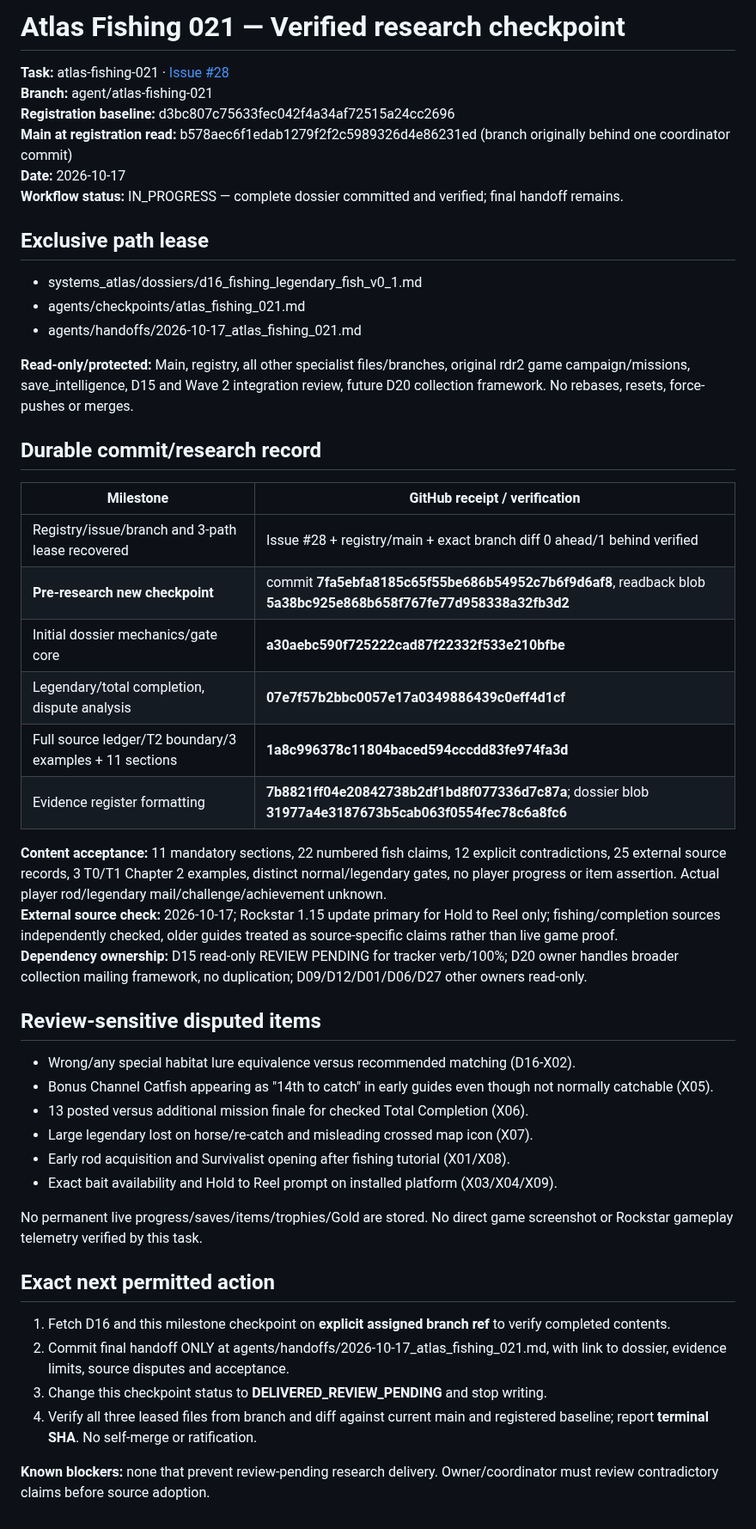
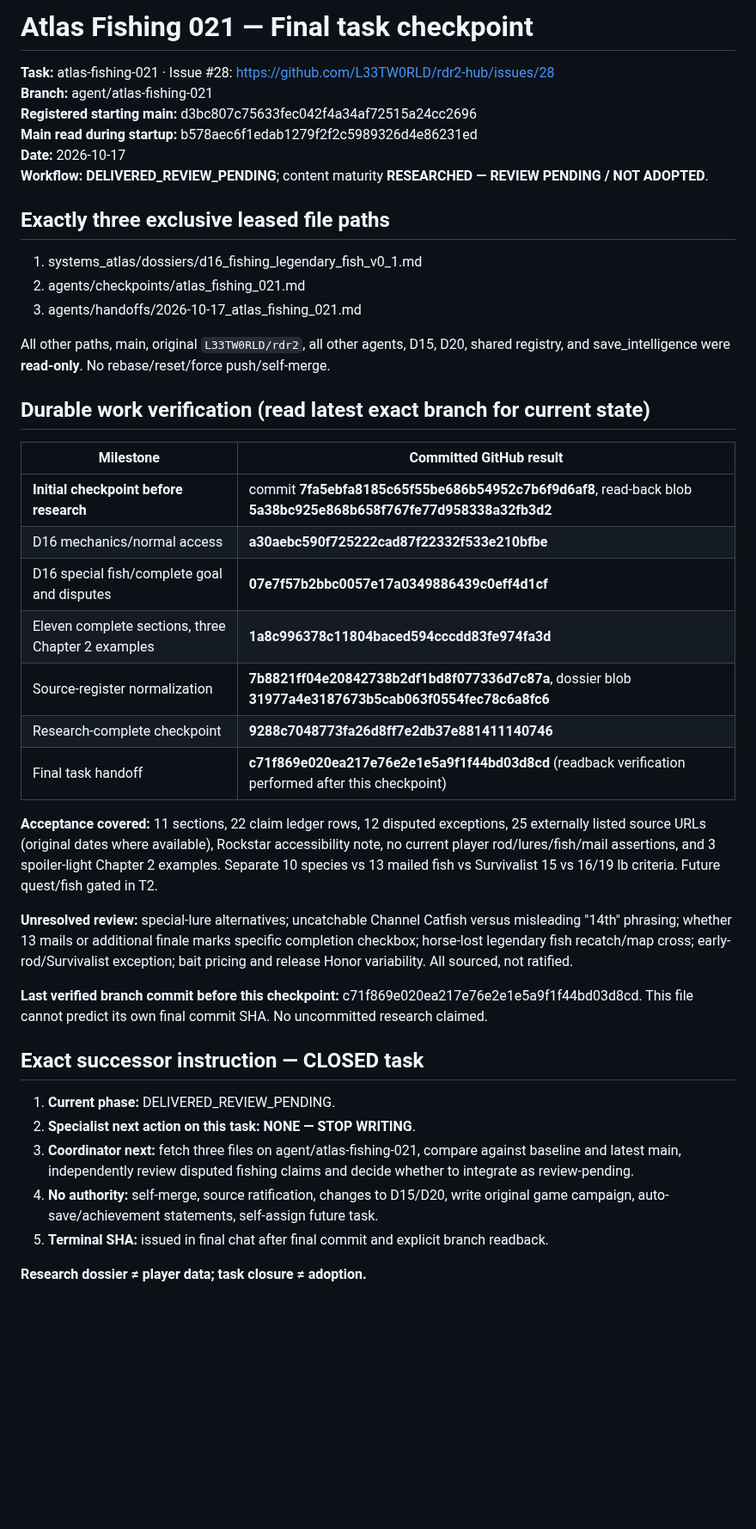
Before and after one commit to L33TW0RLD/rdr2-hub, a Markdown page: agents/checkpoints/atlas_fishing_021.md, the part around the change. Shown at 86% size. Drawn GitHub-style; blank space fills up the shorter version.

Commit message:
chore(atlas-021): close fishing specialist task at DELIVERED_REVIEW_PENDING

```diff
--- a/agents/checkpoints/atlas_fishing_021.md
+++ b/agents/checkpoints/atlas_fishing_021.md
@@ -1,51 +1,44 @@
-# Atlas Fishing 021 — Verified research checkpoint
+# Atlas Fishing 021 — Final task checkpoint
 
-**Task:** atlas-fishing-021 · [Issue #28](https://github.com/L33TW0RLD/rdr2-hub/issues/28)
+**Task:** atlas-fishing-021 · Issue #28: https://github.com/L33TW0RLD/rdr2-hub/issues/28
 **Branch:** agent/atlas-fishing-021
-**Registration baseline:** d3bc807c75633fec042f4a34af72515a24cc2696
-**Main at registration read:** b578aec6f1edab1279f2f2c5989326d4e86231ed (branch originally behind one coordinator commit)
+**Registered starting main:** d3bc807c75633fec042f4a34af72515a24cc2696
+**Main read during startup:** b578aec6f1edab1279f2f2c5989326d4e86231ed
 **Date:** 2026-10-17
-**Workflow status:** IN_PROGRESS — complete dossier committed and verified; final handoff remains.
+**Workflow:** **DELIVERED_REVIEW_PENDING**; content maturity **RESEARCHED — REVIEW PENDING / NOT ADOPTED**.
 
-## Exclusive path lease
+## Exactly three exclusive leased file paths
 
-- systems_atlas/dossiers/d16_fishing_legendary_fish_v0_1.md
-- agents/checkpoints/atlas_fishing_021.md
-- agents/handoffs/2026-10-17_atlas_fishing_021.md
+1. systems_atlas/dossiers/d16_fishing_legendary_fish_v0_1.md
+2. agents/checkpoints/atlas_fishing_021.md
+3. agents/handoffs/2026-10-17_atlas_fishing_021.md
 
-**Read-only/protected:** Main, registry, all other specialist files/branches, original rdr2 game campaign/missions, save_intelligence, D15 and Wave 2 integration review, future D20 collection framework. No rebases, resets, force-pushes or merges.
+All other paths, main, original `L33TW0RLD/rdr2`, all other agents, D15, D20, shared registry, and save_intelligence were **read-only**. No rebase/reset/force push/self-merge.
 
-## Durable commit/research record
+## Durable work verification (read latest exact branch for current state)
 
-| Milestone | GitHub receipt / verification |
+| Milestone | Committed GitHub result |
 |---|---|
-| Registry/issue/branch and 3-path lease recovered | Issue #28 + registry/main + exact branch diff 0 ahead/1 behind verified |
-| **Pre-research new checkpoint** | commit **7fa5ebfa8185c65f55be686b54952c7b6f9d6af8**, readback blob **5a38bc925e868b658f767fe77d958338a32fb3d2** |
-| Initial dossier mechanics/gate core | **a30aebc590f725222cad87f22332f533e210bfbe** |
-| Legendary/total completion, dispute analysis | **07e7f57b2bbc0057e17a0349886439c0eff4d1cf** |
-| Full source ledger/T2 boundary/3 examples + 11 sections | **1a8c996378c11804baced594cccdd83fe974fa3d** |
-| Evidence register formatting | **7b8821ff04e20842738b2df1bd8f077336d7c87a**; dossier blob **31977a4e3187673b5cab063f0554fec78c6a8fc6** |
+| **Initial checkpoint before research** | commit **7fa5ebfa8185c65f55be686b54952c7b6f9d6af8**, read-back blob **5a38bc925e868b658f767fe77d958338a32fb3d2** |
+| D16 mechanics/normal access | **a30aebc590f725222cad87f22332f533e210bfbe** |
+| D16 special fish/complete goal and disputes | **07e7f57b2bbc0057e17a0349886439c0eff4d1cf** |
+| Eleven complete sections, three Chapter 2 examples | **1a8c996378c11804baced594cccdd83fe974fa3d** |
+| Source-register normalization | **7b8821ff04e20842738b2df1bd8f077336d7c87a**, dossier blob **31977a4e3187673b5cab063f0554fec78c6a8fc6** |
+| Research-complete checkpoint | **9288c7048773fa26d8ff7e2db37e881411140746** |
+| Final task handoff | **c71f869e020ea217e76e2e1e5a9f1f44bd03d8cd** (readback verification performed after this checkpoint) |
 
-**Content acceptance:** 11 mandatory sections, 22 numbered fish claims, 12 explicit contradictions, 25 external source records, 3 T0/T1 Chapter 2 examples, distinct normal/legendary gates, no player progress or item assertion. Actual player rod/legendary mail/challenge/achievement unknown.
-**External source check:** 2026-10-17; Rockstar 1.15 update primary for Hold to Reel only; fishing/completion sources independently checked, older guides treated as source-specific claims rather than live game proof.
-**Dependency ownership:** D15 read-only REVIEW PENDING for tracker verb/100%; D20 owner handles broader collection mailing framework, no duplication; D09/D12/D01/D06/D27 other owners read-only.
+**Acceptance covered:** 11 sections, 22 claim ledger rows, 12 disputed exceptions, 25 externally listed source URLs (original dates where available), Rockstar accessibility note, no current player rod/lures/fish/mail assertions, and 3 spoiler-light Chapter 2 examples. Separate 10 species vs 13 mailed fish vs Survivalist 15 vs 16/19 lb criteria. Future quest/fish gated in T2.
 
-## Review-sensitive disputed items
+**Unresolved review:** special-lure alternatives; uncatchable Channel Catfish versus misleading "14th" phrasing; whether 13 mails or additional finale marks specific completion checkbox; horse-lost legendary fish recatch/map cross; early-rod/Survivalist exception; bait pricing and release Honor variability. All sourced, not ratified.
 
-- Wrong/any special habitat lure equivalence versus recommended matching (D16-X02).
-- Bonus Channel Catfish appearing as "14th to catch" in early guides even though not normally catchable (X05).
-- 13 posted versus additional mission finale for checked Total Completion (X06).
-- Large legendary lost on horse/re-catch and misleading crossed map icon (X07).
-- Early rod acquisition and Survivalist opening after fishing tutorial (X01/X08).
-- Exact bait availability and Hold to Reel prompt on installed platform (X03/X04/X09).
+**Last verified branch commit before this checkpoint:** c71f869e020ea217e76e2e1e5a9f1f44bd03d8cd. This file cannot predict its own final commit SHA. No uncommitted research claimed.
 
-No permanent live progress/saves/items/trophies/Gold are stored. No direct game screenshot or Rockstar gameplay telemetry verified by this task.
+## Exact successor instruction — CLOSED task
 
-## Exact next permitted action
+1. **Current phase:** DELIVERED_REVIEW_PENDING.
+2. **Specialist next action on this task:** **NONE — STOP WRITING**.
+3. **Coordinator next:** fetch three files on agent/atlas-fishing-021, compare against baseline and latest main, independently review disputed fishing claims and decide whether to integrate as review-pending.
+4. **No authority:** self-merge, source ratification, changes to D15/D20, write original game campaign, auto-save/achievement statements, self-assign future task.
+5. **Terminal SHA:** issued in final chat after final commit and explicit branch readback.
 
-1. Fetch D16 and this milestone checkpoint on **explicit assigned branch ref** to verify completed contents.
-2. Commit final handoff ONLY at agents/handoffs/2026-10-17_atlas_fishing_021.md, with link to dossier, evidence limits, source disputes and acceptance.
-3. Change this checkpoint status to **DELIVERED_REVIEW_PENDING** and stop writing.
-4. Verify all three leased files from branch and diff against current main and registered baseline; report **terminal SHA**. No self-merge or ratification.
-
-**Known blockers:** none that prevent review-pending research delivery. Owner/coordinator must review contradictory claims before source adoption.
+**Research dossier ≠ player data; task closure ≠ adoption.**
```
